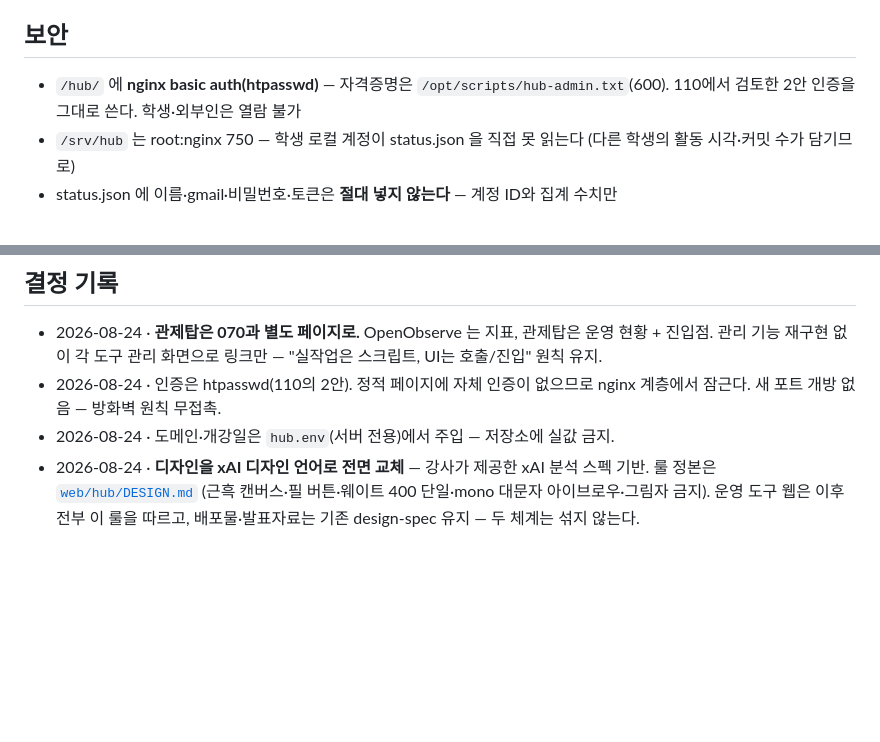
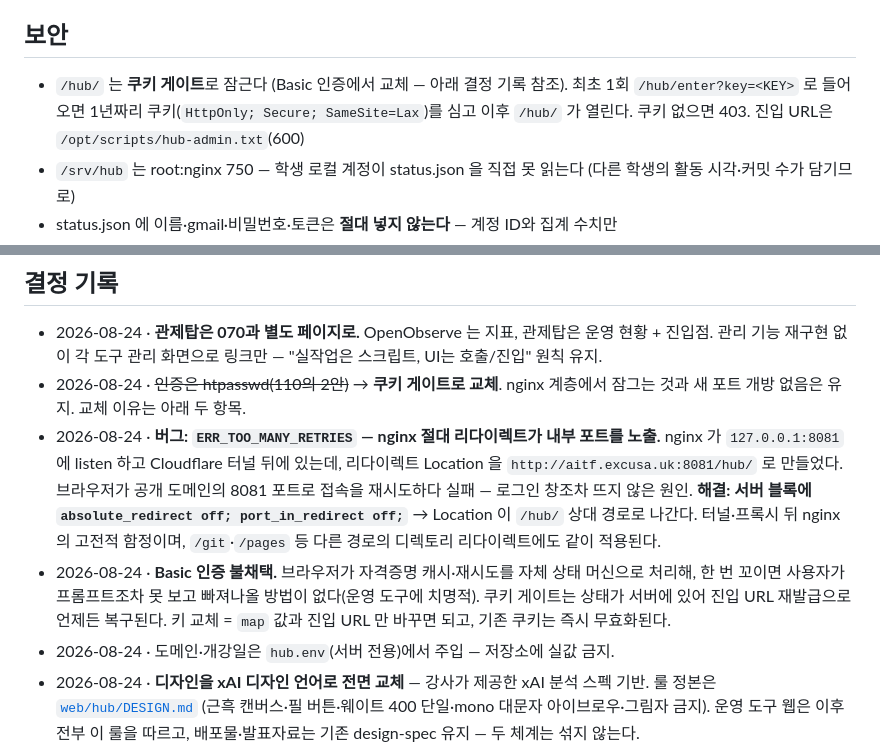
Before and after one commit to mooner92/AITF, a Markdown page: specs/170-instructor-hub.md, 2 parts joined by grey strips. Rendered like a GitHub page; blank space fills up the shorter version.

Commit message:
fix(170): ERR_TOO_MANY_RETRIES 원인 규명 + 인증을 쿠키 게이트로 교체
원인: nginx 가 터널 뒤 127.0.0.1:8081 에 listen 하는데 리다이렉트 Location 을
http://aitf.excusa.uk:8081/hub/ 로 만들어, 브라우저가 공개 도메인의 내부 포트로
접속을 재시도하다 실패했다. 로그인 창조차 뜨지 않은 이유가 이것.
해결: absolute_redirect off / port_in_redirect off → 상대 경로 Location.

인증도 Basic 에서 쿠키 게이트로 교체. Basic 은 브라우저가 자격증명 캐시·재시도를
자체 상태 머신으로 처리해 한 번 꼬이면 사용자가 복구할 방법이 없다 — 운영 도구에는
부적합. 쿠키는 상태가 서버에 있어 진입 URL 재발급으로 언제든 복구되고, 키 교체 시
기존 쿠키가 즉시 무효화된다.

검증(공개 URL, 실제 Chromium): 쿠키 없이 403 / 틀린 키 403 / enter 302 →
/hub/ 200 렌더(탭 4·서비스 5·학생 6) / 슬래시 없는 /hub 도 200 / JS 오류 0.

Co-Authored-By: Claude Sonnet 5 <noreply@anthropic.com>
Claude-Session: https://claude.ai/code/session_017BSAvqHS3WSPZXxBZP2dRH

```diff
--- a/specs/170-instructor-hub.md
+++ b/specs/170-instructor-hub.md
@@ -48,8 +48,9 @@ nginx location /hub/    ── 기존 서버 블록에 추가, htpasswd 인증(1
 
 ## 보안
 
-- `/hub/` 에 **nginx basic auth(htpasswd)** — 자격증명은 `/opt/scripts/hub-admin.txt`(600).
-  110에서 검토한 2안 인증을 그대로 쓴다. 학생·외부인은 열람 불가
+- `/hub/` 는 **쿠키 게이트**로 잠근다 (Basic 인증에서 교체 — 아래 결정 기록 참조).
+  최초 1회 `/hub/enter?key=<KEY>` 로 들어오면 1년짜리 쿠키(`HttpOnly; Secure; SameSite=Lax`)를
+  심고 이후 `/hub/` 가 열린다. 쿠키 없으면 403. 진입 URL은 `/opt/scripts/hub-admin.txt`(600)
 - `/srv/hub` 는 root:nginx 750 — 학생 로컬 계정이 status.json 을 직접 못 읽는다
   (다른 학생의 활동 시각·커밋 수가 담기므로)
 - status.json 에 이름·gmail·비밀번호·토큰은 **절대 넣지 않는다** — 계정 ID와 집계 수치만
@@ -79,8 +80,19 @@ nginx location /hub/    ── 기존 서버 블록에 추가, htpasswd 인증(1
 - 2026-08-24 · **관제탑은 070과 별도 페이지로.** OpenObserve 는 지표, 관제탑은 운영
   현황 + 진입점. 관리 기능 재구현 없이 각 도구 관리 화면으로 링크만 —
   "실작업은 스크립트, UI는 호출/진입" 원칙 유지.
-- 2026-08-24 · 인증은 htpasswd(110의 2안). 정적 페이지에 자체 인증이 없으므로
-  nginx 계층에서 잠근다. 새 포트 개방 없음 — 방화벽 원칙 무접촉.
+- 2026-08-24 · ~~인증은 htpasswd(110의 2안)~~ → **쿠키 게이트로 교체**. nginx 계층에서
+  잠그는 것과 새 포트 개방 없음은 유지. 교체 이유는 아래 두 항목.
+- 2026-08-24 · **버그: `ERR_TOO_MANY_RETRIES` — nginx 절대 리다이렉트가 내부 포트를 노출.**
+  nginx 가 `127.0.0.1:8081` 에 listen 하고 Cloudflare 터널 뒤에 있는데, 리다이렉트
+  Location 을 `http://aitf.excusa.uk:8081/hub/` 로 만들었다. 브라우저가 공개 도메인의
+  8081 포트로 접속을 재시도하다 실패 — 로그인 창조차 뜨지 않은 원인.
+  **해결: 서버 블록에 `absolute_redirect off; port_in_redirect off;`** →
+  Location 이 `/hub/` 상대 경로로 나간다. 터널·프록시 뒤 nginx 의 고전적 함정이며,
+  `/git`·`/pages` 등 다른 경로의 디렉토리 리다이렉트에도 같이 적용된다.
+- 2026-08-24 · **Basic 인증 불채택.** 브라우저가 자격증명 캐시·재시도를 자체 상태 머신으로
+  처리해, 한 번 꼬이면 사용자가 프롬프트조차 못 보고 빠져나올 방법이 없다(운영 도구에
+  치명적). 쿠키 게이트는 상태가 서버에 있어 진입 URL 재발급으로 언제든 복구된다.
+  키 교체 = `map` 값과 진입 URL 만 바꾸면 되고, 기존 쿠키는 즉시 무효화된다.
 - 2026-08-24 · 도메인·개강일은 `hub.env`(서버 전용)에서 주입 — 저장소에 실값 금지.
 - 2026-08-24 · **디자인을 xAI 디자인 언어로 전면 교체** — 강사가 제공한 xAI 분석 스펙 기반.
   룰 정본은 [`web/hub/DESIGN.md`](../web/hub/DESIGN.md) (근흑 캔버스·필 버튼·웨이트 400
```
